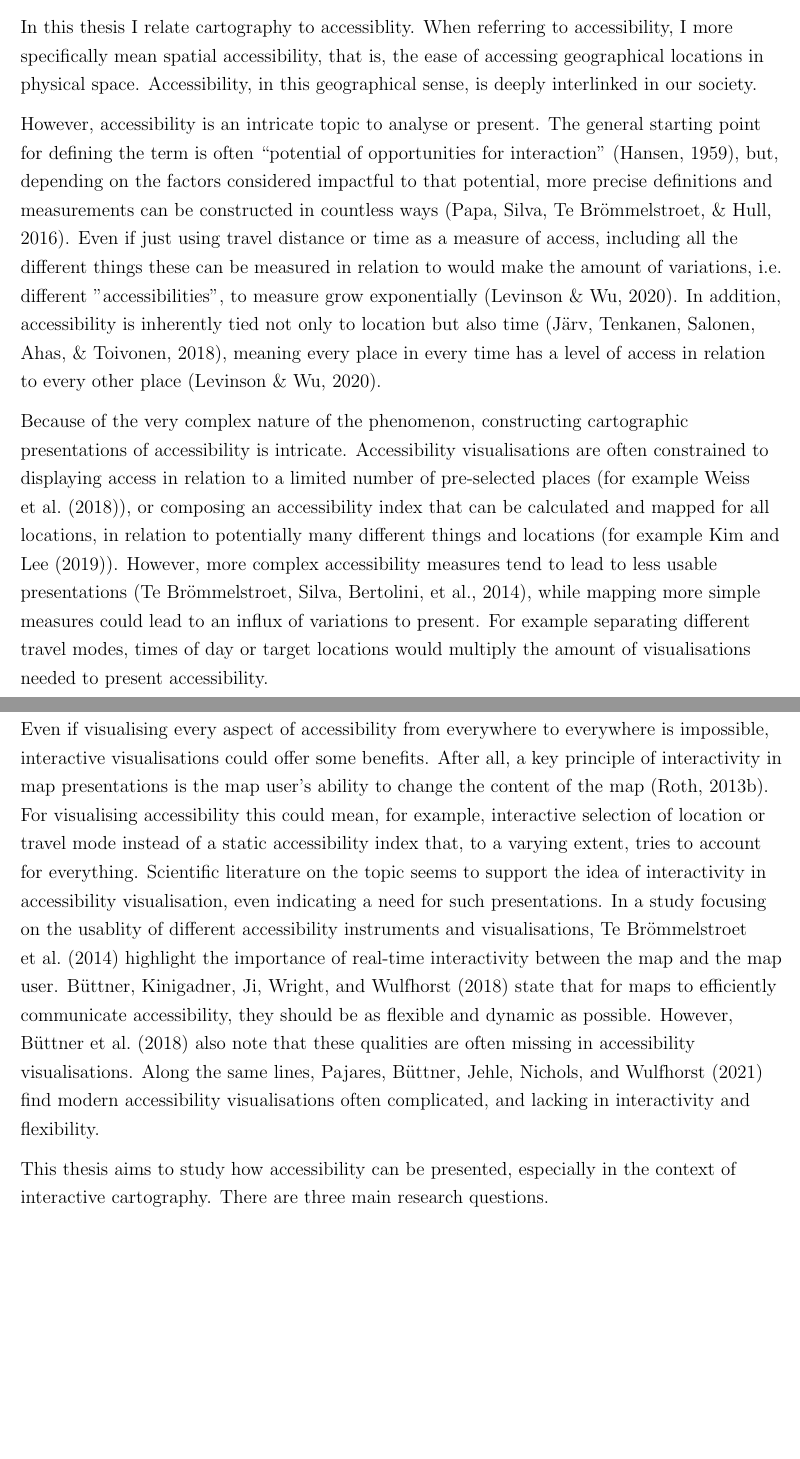
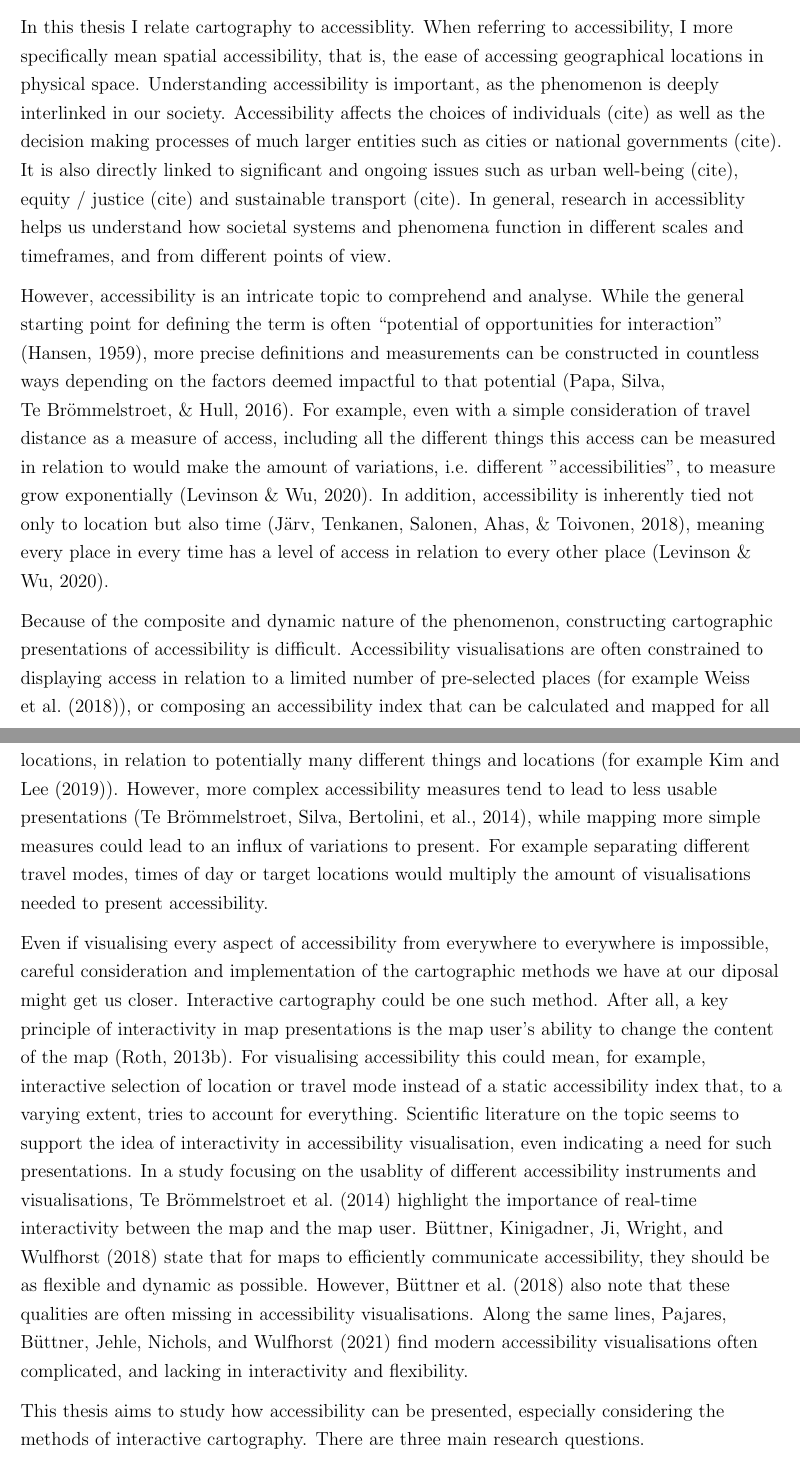
Before and after one commit to eemilhaa/thesis, a LaTeX thesis (thesis/main.tex, which reads thesis/sections/introduction.tex): two parts of pages 3 and 4 of 14 before the commit and two parts of pages 3 and 4 of 15 after it, joined at a grey line, cut so that both start at the same text, the shorter picture padded with empty space. Compiled offline with pdfLaTeX.

Commit message:
intro: better connected paragraphs

```diff
--- a/thesis/sections/introduction.tex
+++ b/thesis/sections/introduction.tex
@@ -40,17 +40,27 @@ In this thesis I relate cartography to accessiblity.
 When referring to accessibility,
 I more specifically mean spatial accessibility,
 that is, the ease of accessing geographical locations in physical space.
-Accessibility, in this geographical sense,
-is deeply interlinked in our society.
+Understanding accessibility is important,
+as the phenomenon is deeply interlinked in our society.
+Accessibility affects the choices of individuals (cite)
+as well as the decision making processes of much larger entities
+such as cities or national governments (cite).
+It is also directly linked to significant and ongoing issues such as
+urban well-being (cite),
+equity / justice (cite)
+and sustainable transport (cite).
+In general, research in accessiblity helps us understand
+how societal systems and phenomena function in different
+scales and timeframes, and from different points of view.
 
-However, accessibility is an intricate topic to analyse or present.
-The general starting point for defining the term is often
+However, accessibility is an intricate topic to comprehend and analyse.
+While the general starting point for defining the term is often
 \enquote{potential of opportunities for interaction} \parencite{han1959},  % define interaction in more detail?
-but, depending on the factors considered impactful to that potential,
 more precise definitions and measurements can be constructed in countless ways
+depending on the factors deemed impactful to that potential
 \parencite{pap2016}.
-Even if just using travel distance or time as a measure of access,
-including all the different things these can be measured in relation to
+For example, even with a simple consideration of travel distance as a measure of access,
+including all the different things this access can be measured in relation to
 would make the amount of variations, i.e. different "accessibilities",
 to measure grow exponentially \parencite{lev2020}.
 In addition, accessibility is inherently tied not only to location
@@ -59,8 +69,8 @@ meaning every place in every time has a level of access
 in relation to every other place \parencite{lev2020}.
 
 % hard to visualise too
-Because of the very complex nature of the phenomenon,
-constructing cartographic presentations of accessibility is intricate.
+Because of the composite and dynamic nature of the phenomenon,
+constructing cartographic presentations of accessibility is difficult.
 Accessibility visualisations are often constrained
 to displaying access in relation to
 a limited number of pre-selected places (for example \textcite{wei2018}),
@@ -85,7 +95,10 @@ would multiply the amount of visualisations needed to present accessibility.
 % how interactivity benefits accessibility visualisation (because of how accesibility is)
 Even if visualising every aspect of accessibility
 from everywhere to everywhere is impossible,
-interactive visualisations could offer some benefits.
+careful consideration and implementation of
+the cartographic methods we have at our diposal
+might get us closer.
+Interactive cartography could be one such method.
 After all, a key principle of interactivity in map presentations is
 the map user's ability to change the content of the map \parencite{rot2013b}.
 For visualising accessibility this could mean, for example,
@@ -110,7 +123,7 @@ and lacking in interactivity and flexibility.
 % Communicating accessibility instead of analyzing it
 % How to utilize interactive mapping in communicating accessibility
 This thesis aims to study how accessibility can be presented,
-especially in the context of interactive cartography.
+especially considering the methods of interactive cartography.
 There are three main research questions.
 
 \begin{enumerate}
```
Also changed, not shown: thesis/references.bib (+1 -0 lines), thesis/sections/introduction.tex (2 more changed lines).
